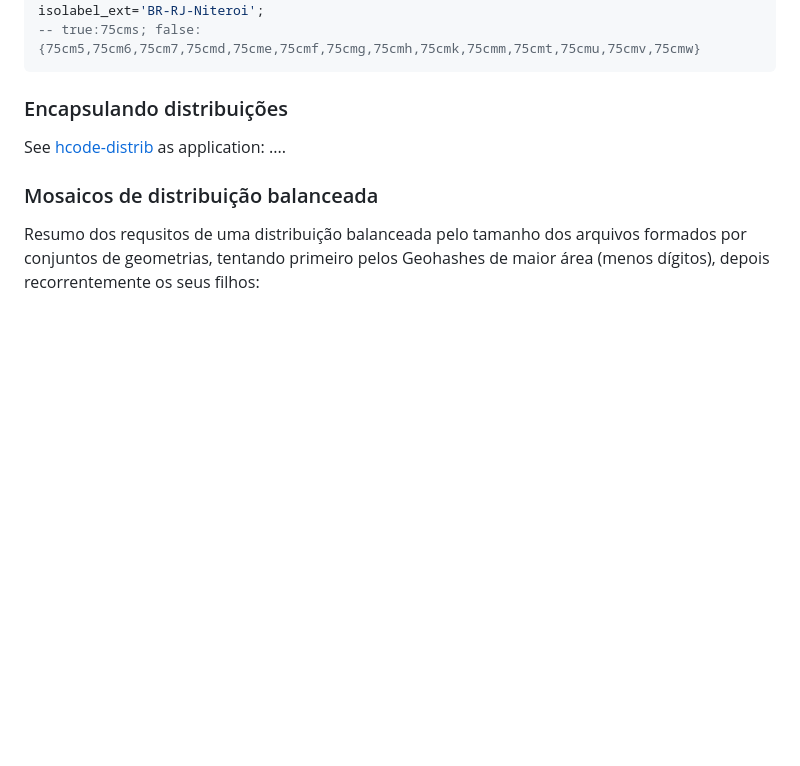
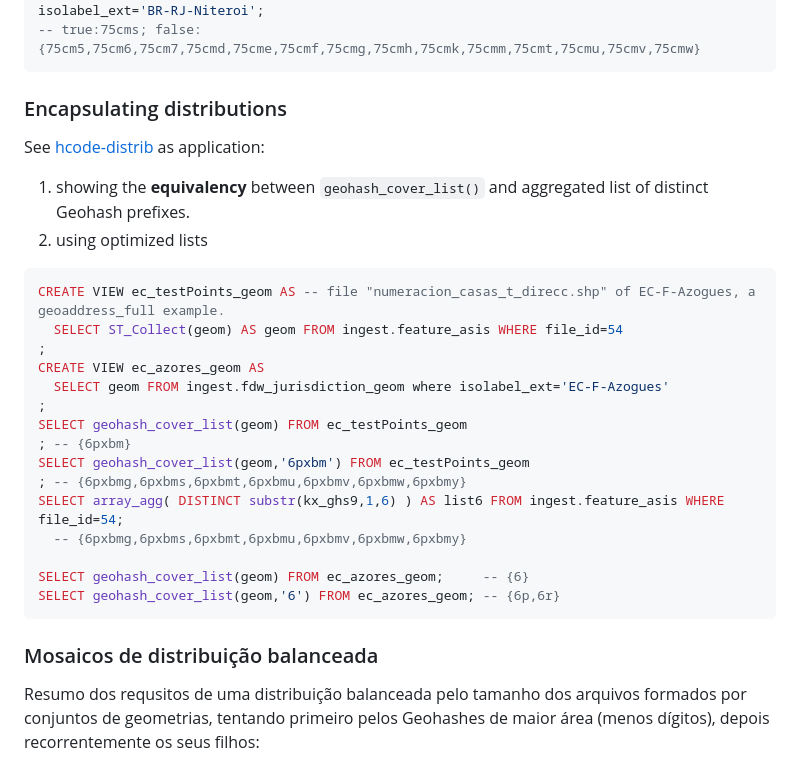
Before and after one commit to AddressForAll/pg_pubLib-v1, a Markdown page: docs/pgis-geohash.md, the part around one of its changes. Rendered like a GitHub page; blank space fills up the shorter version.

````diff
--- a/docs/pgis-geohash.md
+++ b/docs/pgis-geohash.md
@@ -114,9 +126,30 @@ select geohash_cover_testlist(geom,'75cm') from  ingest.fdw_jurisdiction_geom wh
 -- true:75cms; false:{75cm5,75cm6,75cm7,75cmd,75cme,75cmf,75cmg,75cmh,75cmk,75cmm,75cmt,75cmu,75cmv,75cmw}
 ```
 
-### Encapsulando distribuições
+### Encapsulating distributions
 
-See [hcode-distrib](hcode-distrib.md) as application: ....
+See [hcode-distrib](hcode-distrib.md) as application:
+
+1. showing the **equivalency** between `geohash_cover_list()` and aggregated list of distinct Geohash prefixes.
+2. using optimized lists
+
+```SQL
+CREATE VIEW ec_testPoints_geom AS -- file "numeracion_casas_t_direcc.shp" of EC-F-Azogues, a geoaddress_full example.
+  SELECT ST_Collect(geom) AS geom FROM ingest.feature_asis WHERE file_id=54
+;
+CREATE VIEW ec_azores_geom AS
+  SELECT geom FROM ingest.fdw_jurisdiction_geom where isolabel_ext='EC-F-Azogues'
+;
+SELECT geohash_cover_list(geom) FROM ec_testPoints_geom
+; -- {6pxbm}
+SELECT geohash_cover_list(geom,'6pxbm') FROM ec_testPoints_geom
+; -- {6pxbmg,6pxbms,6pxbmt,6pxbmu,6pxbmv,6pxbmw,6pxbmy}
+SELECT array_agg( DISTINCT substr(kx_ghs9,1,6) ) AS list6 FROM ingest.feature_asis WHERE file_id=54;
+  -- {6pxbmg,6pxbms,6pxbmt,6pxbmu,6pxbmv,6pxbmw,6pxbmy}
+
+SELECT geohash_cover_list(geom) FROM ec_azores_geom;     -- {6}
+SELECT geohash_cover_list(geom,'6') FROM ec_azores_geom; -- {6p,6r}
+```
 
 ### Mosaicos de distribuição balanceada
 
````
Also changed, not shown: other parts of docs/pgis-geohash.md (+46 -34 lines), docs/assets/br_contour-CmpCovers.png (added), docs/assets/br_countour-CmpCovers.png (deleted).
